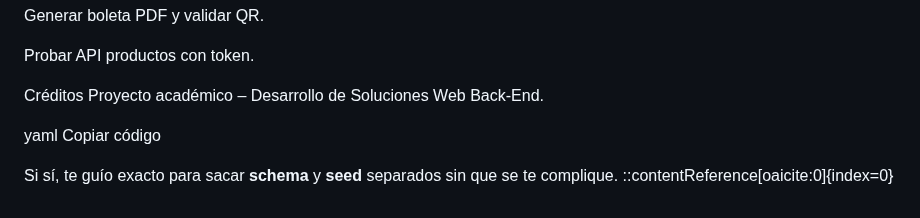
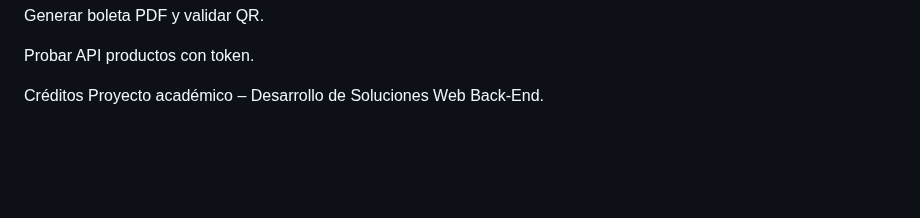
Before and after one commit to r3b0rn99/ejemplo_floreria, a Markdown page: README.md, the part around the change. Drawn GitHub-style; blank space fills up the shorter version.

```diff
--- a/README.md
+++ b/README.md
@@ -185,9 +185,3 @@ Probar API productos con token.
 
 Créditos
 Proyecto académico – Desarrollo de Soluciones Web Back-End.
-
-yaml
-Copiar código
-
-Si sí, te guío exacto para sacar **schema** y **seed** separados sin que se te complique.
-::contentReference[oaicite:0]{index=0}
```
